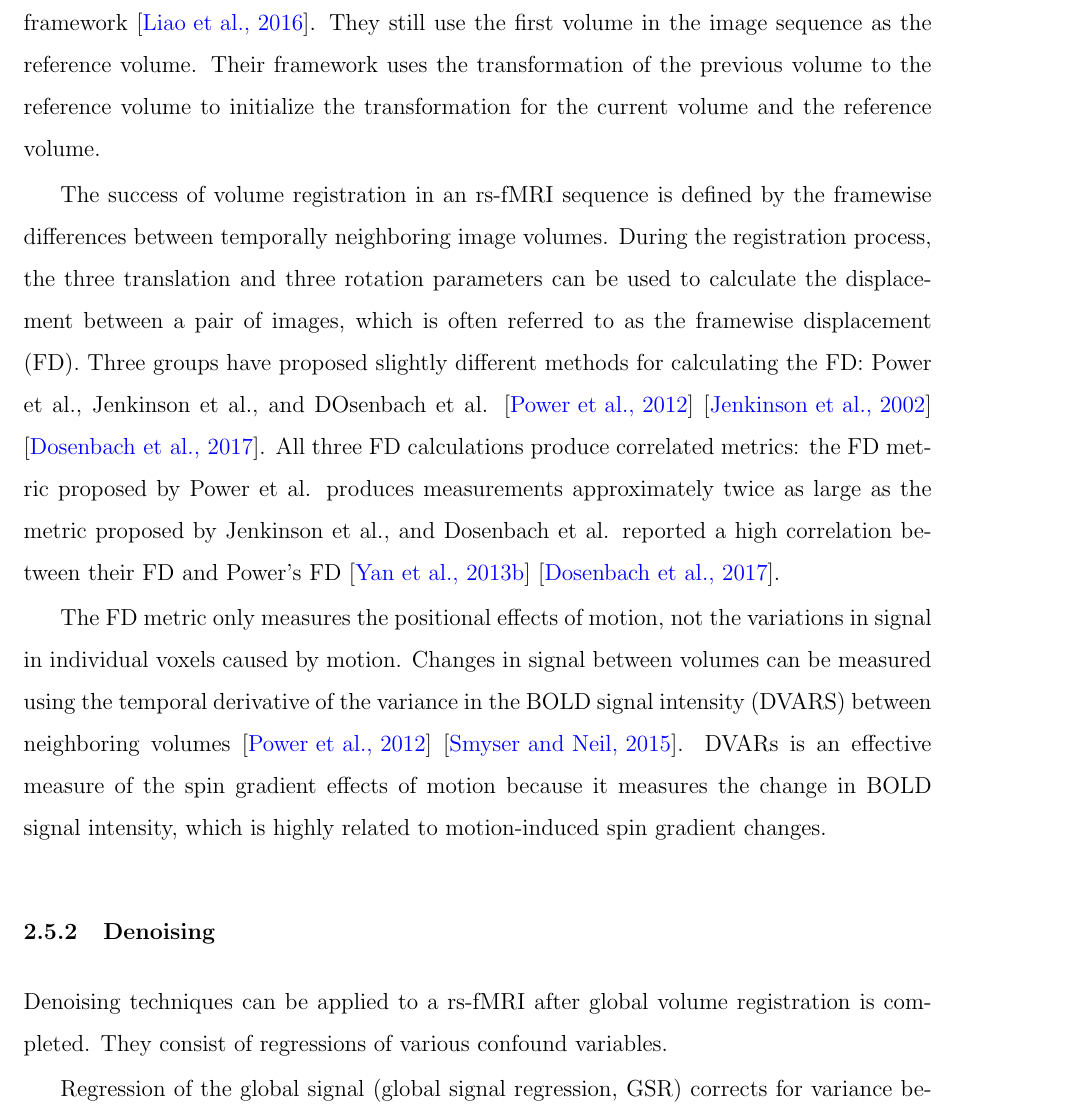
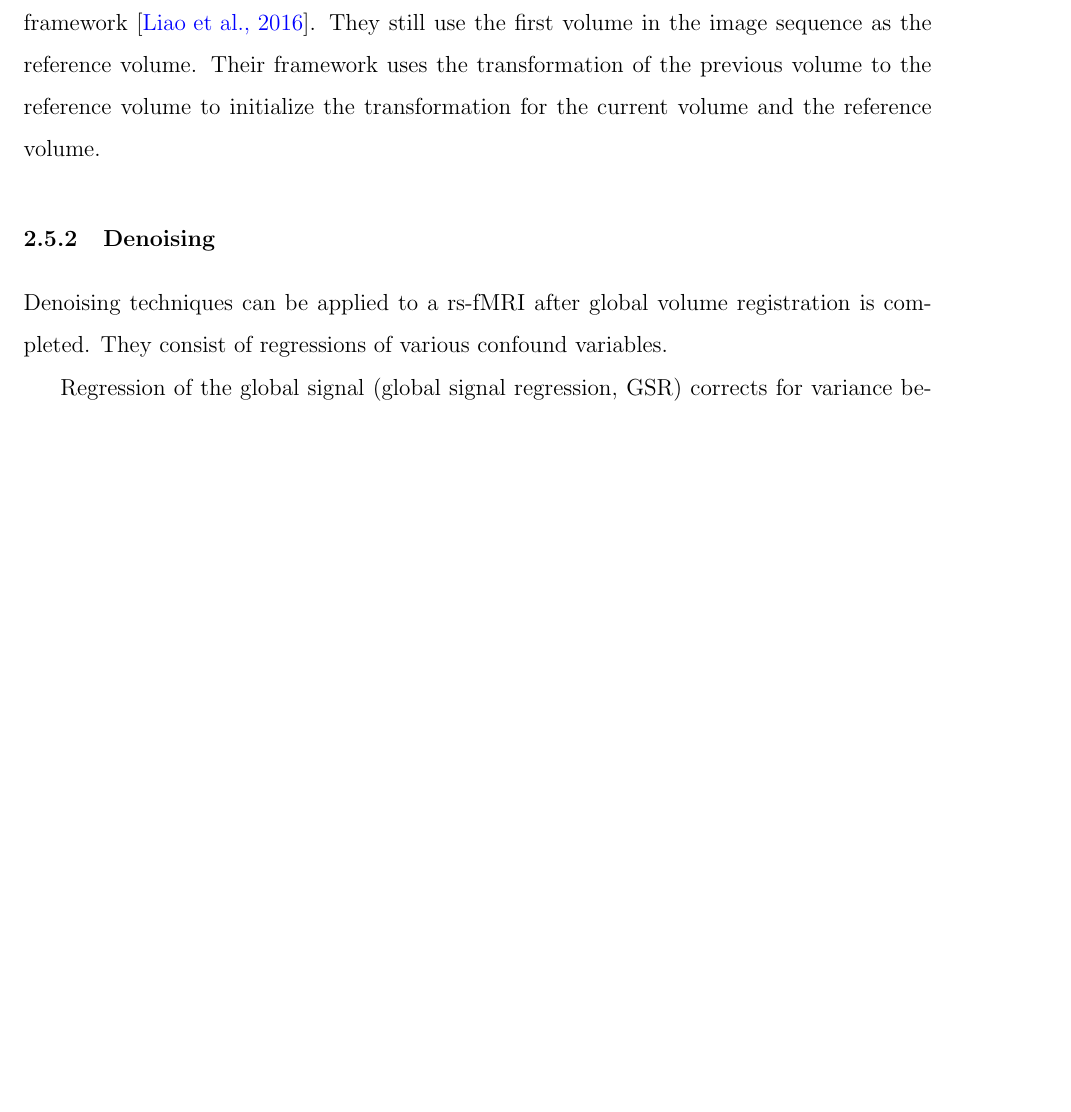
Before and after one commit to jmschabdach/dissertation, a LaTeX thesis (dissertation.tex, which reads 2/background.tex): part of page 19 of 25, cut so that both start at the same text, the shorter picture padded with empty space. Compiled offline with pdfLaTeX.

Commit message:
removed redundant text

```diff
--- a/2/background.tex
+++ b/2/background.tex
@@ -142,9 +142,9 @@ When performing image registration on a sequence of image volumes, one volume mu
 
 Other variations of Friston et al.'s approach to global volume correction have been developed over the past two decades. Liao et al. suggested that a rs-fMRI sequence could be viewed as a hidden Markov model, and reflected this idea in their suggested registration framework \cite{Liao2016}. They still use the first volume in the image sequence as the reference volume. Their framework uses the transformation of the previous volume to the reference volume to initialize the transformation for the current volume and the reference volume.
 
-The success of volume registration in an rs-fMRI sequence is defined by the   framewise differences between temporally neighboring image volumes.  During the registration process, the three translation and three rotation parameters can be used to calculate the displacement between a pair of images, which is often referred to as the framewise displacement (FD). Three groups have proposed slightly different methods for calculating the FD: Power et al., Jenkinson et al., and DOsenbach et al. \cite{Power2012} \cite{Jenkinson2002} \cite{Dosenbach2017}. All three FD calculations produce correlated metrics: the FD metric proposed by Power et al. produces measurements approximately twice as large as the metric proposed by Jenkinson et al., and Dosenbach et al. reported a high correlation between their FD and Power's FD \cite{Yan2013a} \cite{Dosenbach2017}.
+%The success of volume registration in an rs-fMRI sequence is defined by the   framewise differences between temporally neighboring image volumes.  During the registration process, the three translation and three rotation parameters can be used to calculate the displacement between a pair of images, which is often referred to as the framewise displacement (FD). Three groups have proposed slightly different methods for calculating the FD: Power et al., Jenkinson et al., and DOsenbach et al. \cite{Power2012} \cite{Jenkinson2002} \cite{Dosenbach2017}. All three FD calculations produce correlated metrics: the FD metric proposed by Power et al. produces measurements approximately twice as large as the metric proposed by Jenkinson et al., and Dosenbach et al. reported a high correlation between their FD and Power's FD \cite{Yan2013a} \cite{Dosenbach2017}.
 
-The FD metric only measures the positional effects of motion, not the variations in signal in individual voxels caused by motion. Changes in signal between volumes can be measured using the temporal derivative of the variance in the BOLD signal intensity (DVARS) between neighboring volumes \cite{Power2012} \cite{Smyser2015}. DVARs is an effective measure of the spin gradient effects of motion because it measures the change in BOLD signal intensity, which is highly related to motion-induced spin gradient changes.
+%The FD metric only measures the positional effects of motion, not the variations in signal in individual voxels caused by motion. Changes in signal between volumes can be measured using the temporal derivative of the variance in the BOLD signal intensity (DVARS) between neighboring volumes \cite{Power2012} \cite{Smyser2015}. DVARs is an effective measure of the spin gradient effects of motion because it measures the change in BOLD signal intensity, which is highly related to motion-induced spin gradient changes.
 
 
 \subsection{Denoising}
```
Also changed, not shown: dissertation.pdf, 4 other files.
